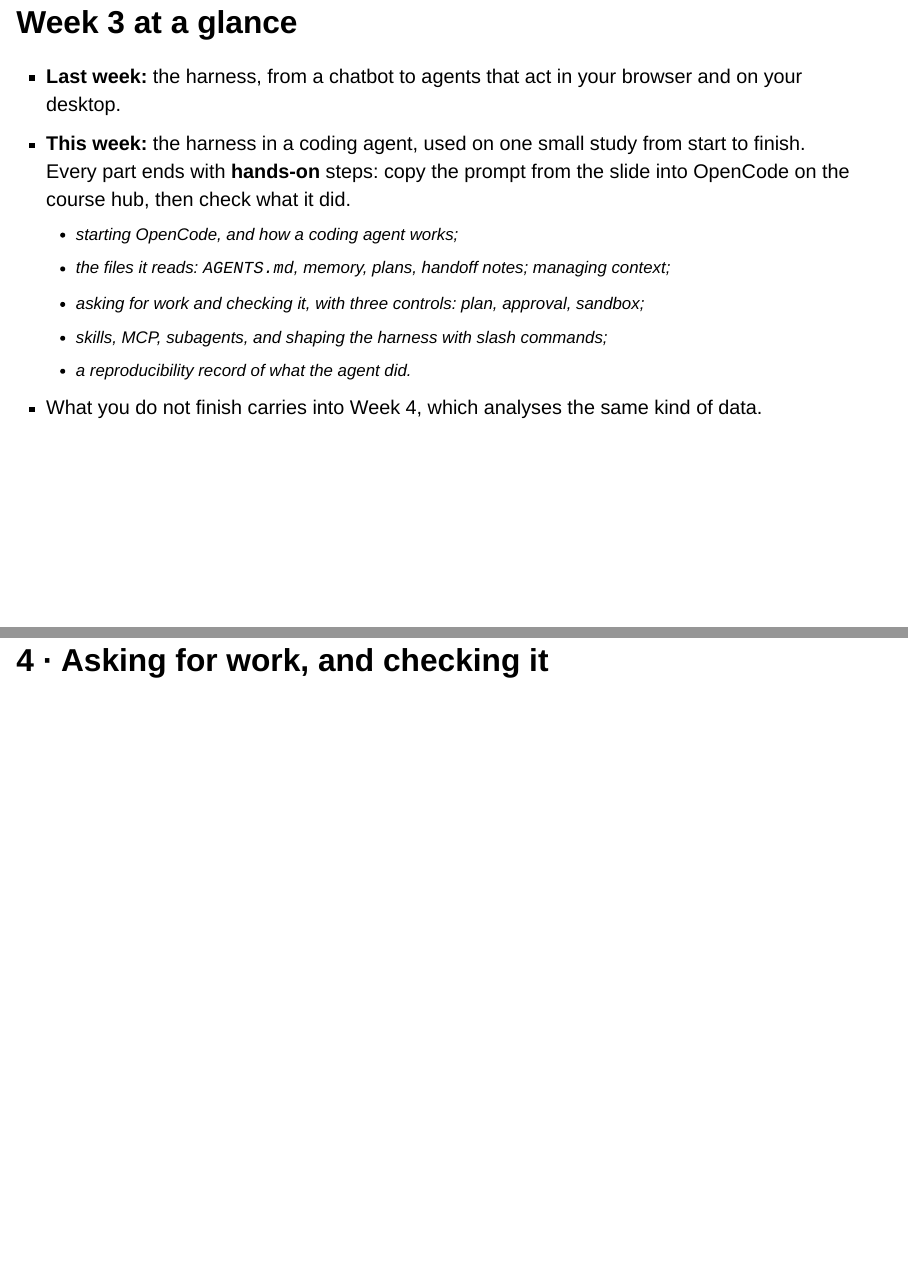
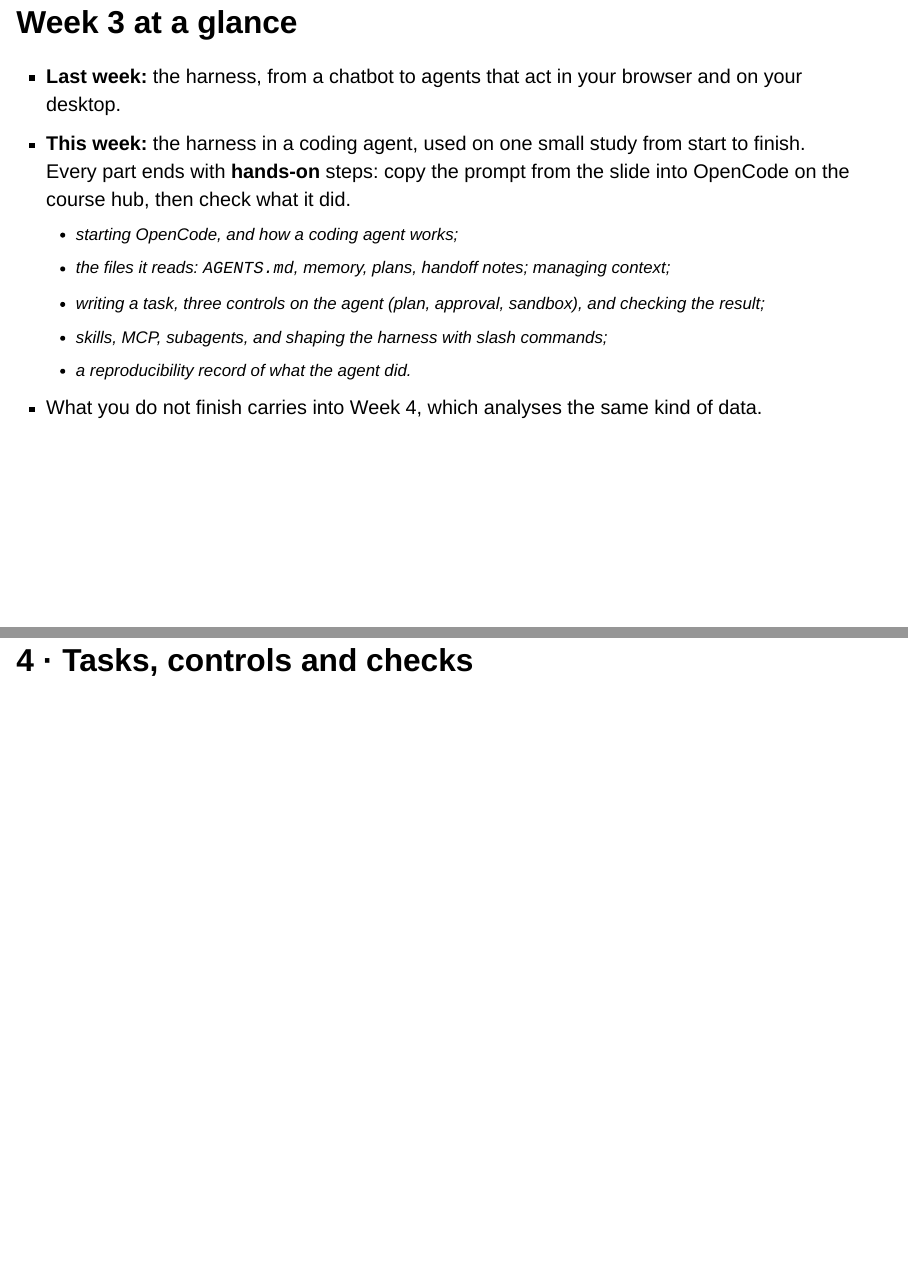
Before and after one commit to dayusun/ai-course-pub, a Quarto document (slides/week-03/week-03.qmd): pages 3 and 66 of 196, joined at a grey line. Rendered offline with R 4.5, knitr and Pandoc in place of Quarto, with nearby package versions; drawn as Slidy slides in place of the format the file asks for.

Commit message:
Publish 2026-11-12 (from aabf1b4)
470 deliverable files. Generated by scripts/publish.py.

```diff
--- a/slides/week-03/week-03.qmd
+++ b/slides/week-03/week-03.qmd
@@ -47,7 +47,8 @@ title-slide-attributes:
   OpenCode on the course hub, then check what it did.
   - starting OpenCode, and how a coding agent works;
   - the files it reads: `AGENTS.md`, memory, plans, handoff notes; managing context;
-  - asking for work and checking it, with three controls: plan, approval, sandbox;
+  - writing a task, three controls on the agent (plan, approval, sandbox), and checking
+    the result;
   - skills, MCP, subagents, and shaping the harness with slash commands;
   - a reproducibility record of what the agent did.
 - What you do not finish carries into Week 4, which analyses the same kind of data.
@@ -929,7 +930,7 @@ know now, without opening any file.
 - A summary can be out of date: it may call finished work "not yet run", or list a step
   you refused as the next one. Check it against `git log` and `PLAN.md`.
 
-# 4 · Asking for work, and checking it
+# 4 · Tasks, controls and checks
 
 ## Writing a task for a coding agent
 
```
